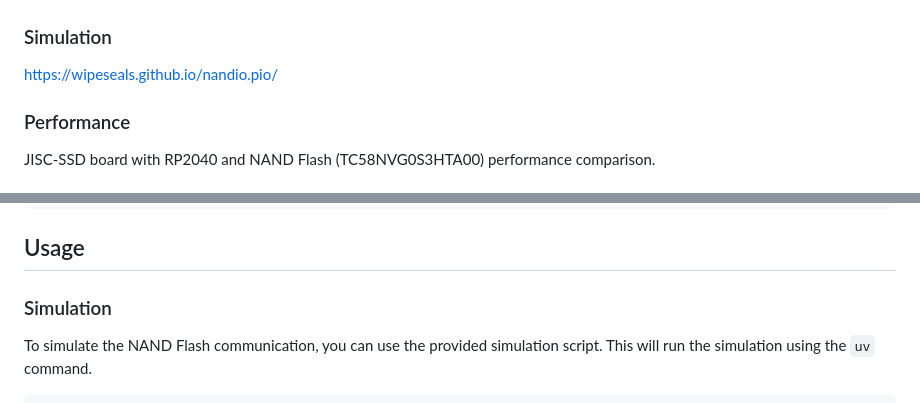
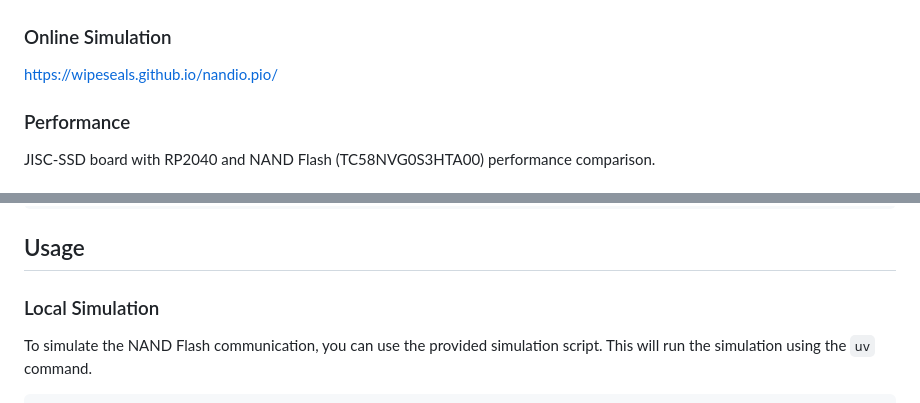
Before and after one commit to wipeseals/nandio.pio, a Markdown page: README.md, 2 parts joined by grey strips. Drawn GitHub-style.

Commit message:
doc: update simulation section headers for consistency

```diff
--- a/README.md
+++ b/README.md
@@ -16,7 +16,7 @@ Accelerating NAND Flash Communication using PIO (Programmable IO).
 
 ![Logic Analyzer Waveforms](/misc/PioNandCommander-ProgramPage-Core125MHz-Pio125MHz.png)
 
-### Simulation
+### Online Simulation
 
 <https://wipeseals.github.io/nandio.pio/>
 
@@ -82,7 +82,7 @@ uv run pytest
 
 ## Usage
 
-### Simulation
+### Local Simulation
 
 To simulate the NAND Flash communication, you can use the provided simulation script. This will run the simulation using the `uv` command.
 
```
